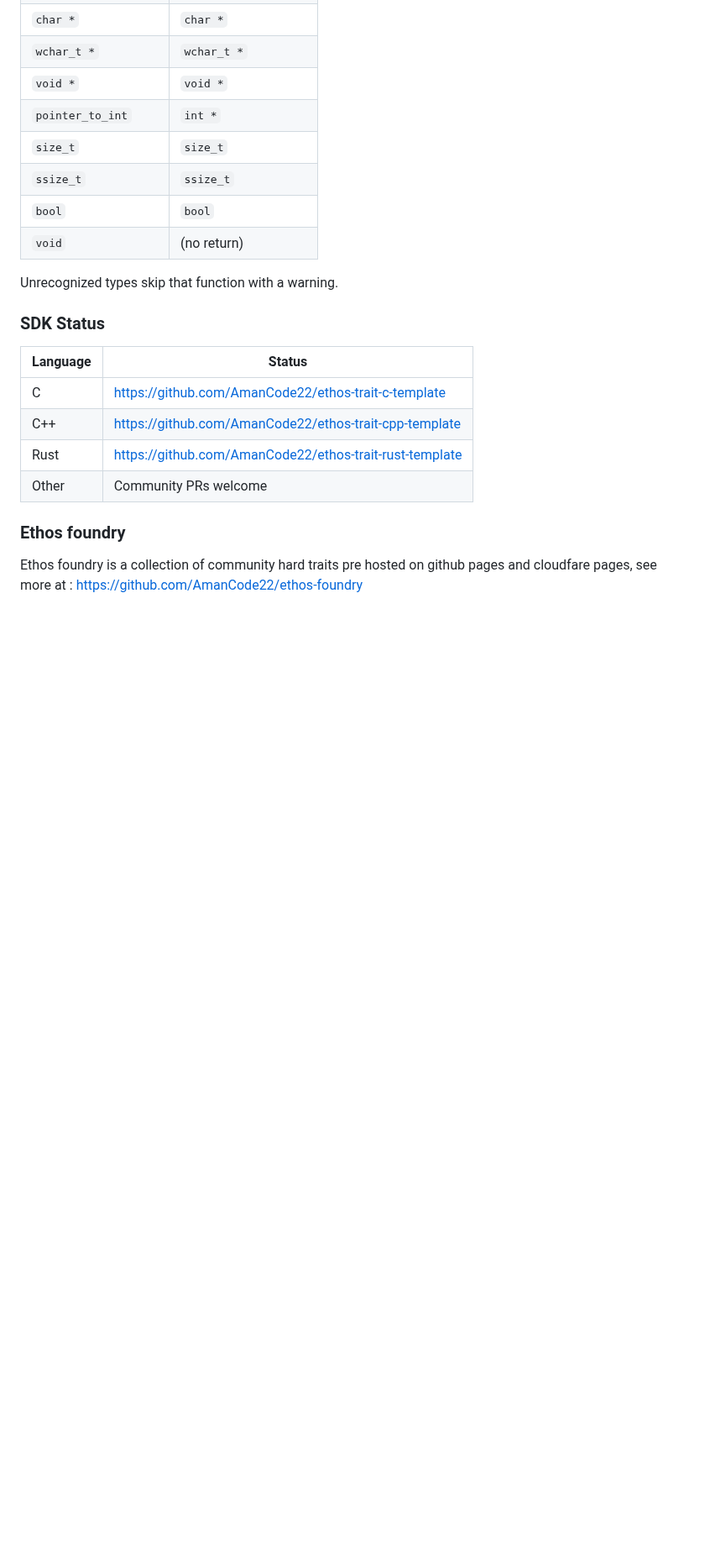
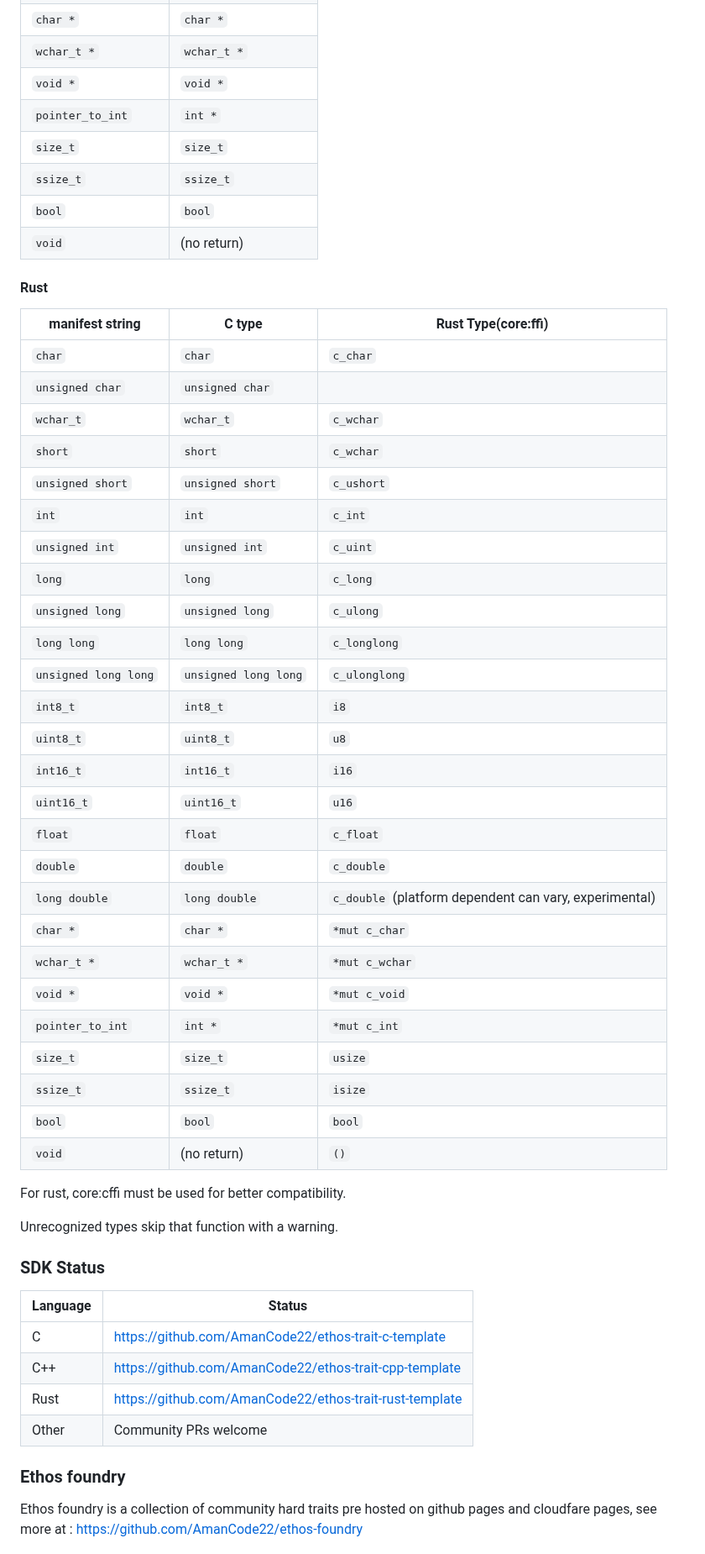
Before and after one commit to AmanCode22/ethos-lang, a Markdown page: DOCS.md, the part around one of its changes. Shown at 84% size. GitHub-like rendering; blank space fills up the shorter version.

```diff
--- a/DOCS.md
+++ b/DOCS.md
@@ -425,6 +425,38 @@ Compiled C/C++/Rust binaries loaded via ctypes.
 | `ssize_t` | `ssize_t` |
 | `bool` | `bool` |
 | `void` | (no return) |
+
+#### Rust
+| manifest string | C type | Rust Type(core:ffi) |
+|-----------------|--------|-----------------|
+| `char` | `char` | `c_char` |
+| `unsigned char` | `unsigned char` |
+| `wchar_t` | `wchar_t` | `c_wchar` |
+| `short` | `short` | `c_wchar` |
+| `unsigned short` | `unsigned short` | `c_ushort` |
+| `int` | `int` | `c_int` |
+| `unsigned int` | `unsigned int` | `c_uint` |
+| `long` | `long` | `c_long` |
+| `unsigned long` | `unsigned long` |`c_ulong` |
+| `long long` | `long long` | `c_longlong` |
+| `unsigned long long` | `unsigned long long` | `c_ulonglong` |
+| `int8_t` | `int8_t` | `i8` |
+| `uint8_t` | `uint8_t` | `u8` |
+| `int16_t` | `int16_t` | `i16` |
+| `uint16_t` | `uint16_t` | `u16` |
+| `float` | `float` | `c_float` | `c_float` |
+| `double` | `double` | `c_double` | `c_double` |
+| `long double` | `long double` | `c_double` (platform dependent can vary, experimental) |
+| `char *` | `char *` | `*mut c_char` |
+| `wchar_t *` | `wchar_t *` | `*mut c_wchar` |
+| `void *` | `void *` | `*mut c_void` |
+| `pointer_to_int` | `int *` |  `*mut c_int` |
+| `size_t` | `size_t` | `usize` |
+| `ssize_t` | `ssize_t` | `isize` |
+| `bool` | `bool` |  `bool` |
+| `void` | (no return) | `()` |
+
+For rust, core:cffi must be used for better compatibility.
 
 Unrecognized types skip that function with a warning.
 
```
Also changed, not shown: other parts of DOCS.md (+1 -1 lines).
